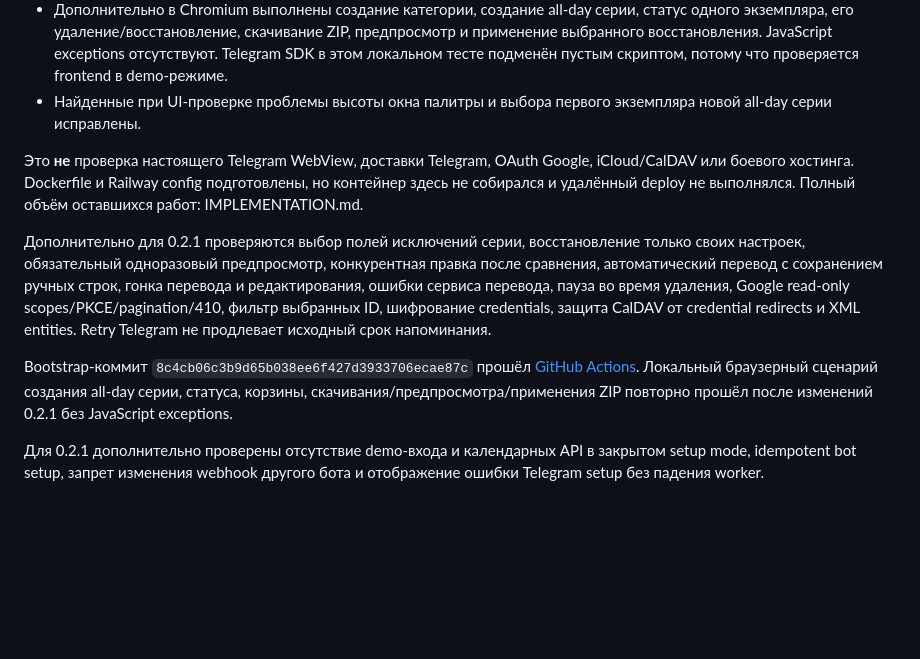
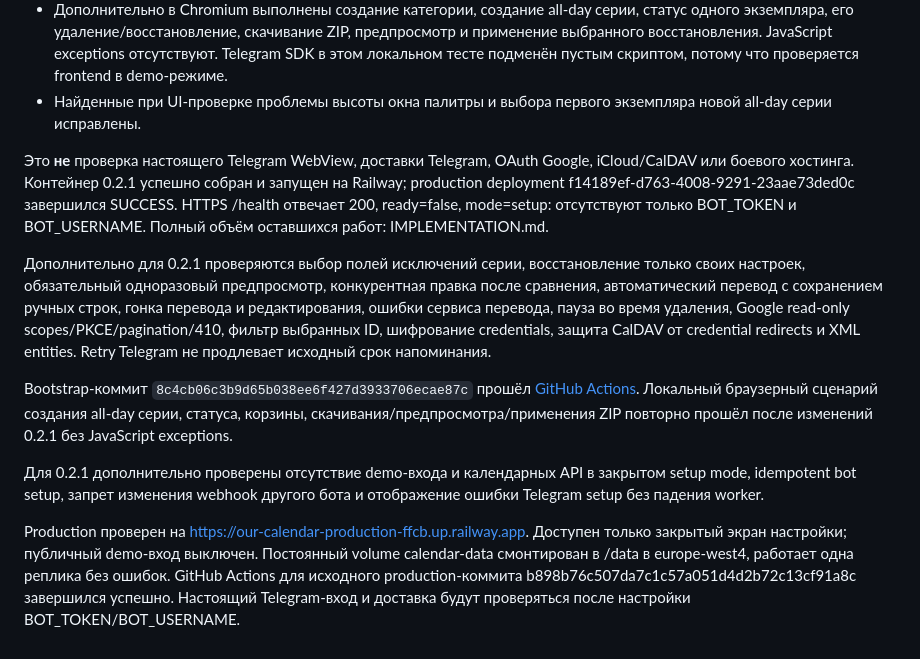
Before and after one commit to wpclwe-ops/our-calendar, a Markdown page: docs/QA.md, the part around the change. GitHub-like rendering; blank space fills up the shorter version.

Commit message:
Document verified Railway deployment and remaining bot activation steps

```diff
--- a/docs/QA.md
+++ b/docs/QA.md
@@ -9,10 +9,12 @@
 - Дополнительно в Chromium выполнены создание категории, создание all-day серии, статус одного экземпляра, его удаление/восстановление, скачивание ZIP, предпросмотр и применение выбранного восстановления. JavaScript exceptions отсутствуют. Telegram SDK в этом локальном тесте подменён пустым скриптом, потому что проверяется frontend в demo-режиме.
 - Найденные при UI-проверке проблемы высоты окна палитры и выбора первого экземпляра новой all-day серии исправлены.
 
-Это **не** проверка настоящего Telegram WebView, доставки Telegram, OAuth Google, iCloud/CalDAV или боевого хостинга. Dockerfile и Railway config подготовлены, но контейнер здесь не собирался и удалённый deploy не выполнялся. Полный объём оставшихся работ: IMPLEMENTATION.md.
+Это **не** проверка настоящего Telegram WebView, доставки Telegram, OAuth Google, iCloud/CalDAV или боевого хостинга. Контейнер 0.2.1 успешно собран и запущен на Railway; production deployment f14189ef-d763-4008-9291-23aae73ded0c завершился SUCCESS. HTTPS /health отвечает 200, ready=false, mode=setup: отсутствуют только BOT_TOKEN и BOT_USERNAME. Полный объём оставшихся работ: IMPLEMENTATION.md.
 
 Дополнительно для 0.2.1 проверяются выбор полей исключений серии, восстановление только своих настроек, обязательный одноразовый предпросмотр, конкурентная правка после сравнения, автоматический перевод с сохранением ручных строк, гонка перевода и редактирования, ошибки сервиса перевода, пауза во время удаления, Google read-only scopes/PKCE/pagination/410, фильтр выбранных ID, шифрование credentials, защита CalDAV от credential redirects и XML entities. Retry Telegram не продлевает исходный срок напоминания.
 
 Bootstrap-коммит `8c4cb06c3b9d65b038ee6f427d3933706ecae87c` прошёл [GitHub Actions](https://github.com/wpclwe-ops/our-calendar/actions/runs/38817635916). Локальный браузерный сценарий создания all-day серии, статуса, корзины, скачивания/предпросмотра/применения ZIP повторно прошёл после изменений 0.2.1 без JavaScript exceptions.
 
 Для 0.2.1 дополнительно проверены отсутствие demo-входа и календарных API в закрытом setup mode, idempotent bot setup, запрет изменения webhook другого бота и отображение ошибки Telegram setup без падения worker.
+
+Production проверен на https://our-calendar-production-ffcb.up.railway.app. Доступен только закрытый экран настройки; публичный demo-вход выключен. Постоянный volume calendar-data смонтирован в /data в europe-west4, работает одна реплика без ошибок. GitHub Actions для исходного production-коммита b898b76c507da7c1c57a051d4d2b72c13cf91a8c завершился успешно. Настоящий Telegram-вход и доставка будут проверяться после настройки BOT_TOKEN/BOT_USERNAME.
```
Also changed, not shown: docs/RAILWAY_DEPLOYMENT.md (+4 -0 lines).
